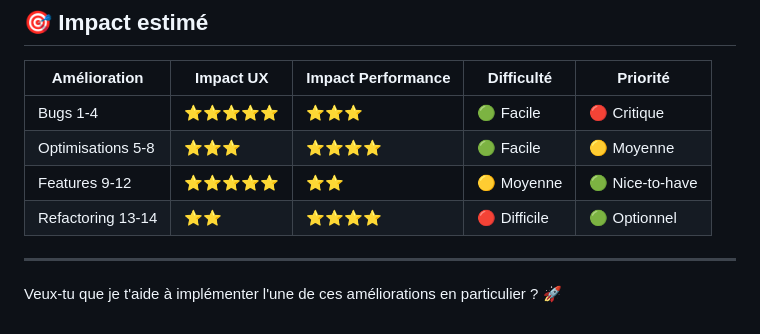
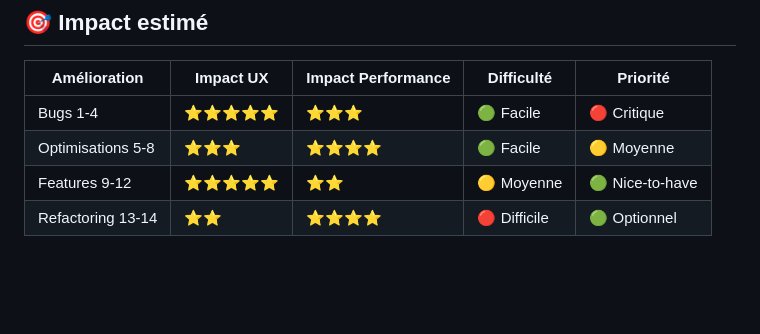
Before and after one commit to TIiIC/mon-dashboard-pea, a Markdown page: TodoList.md, the part around the change. Drawn GitHub-style; blank space fills up the shorter version.

```diff
--- a/TodoList.md
+++ b/TodoList.md
@@ -671,7 +671,3 @@ modalManager.open('transactionModal');
 | Optimisations 5-8 | ⭐⭐⭐ | ⭐⭐⭐⭐ | 🟢 Facile | 🟡 Moyenne |
 | Features 9-12 | ⭐⭐⭐⭐⭐ | ⭐⭐ | 🟡 Moyenne | 🟢 Nice-to-have |
 | Refactoring 13-14 | ⭐⭐ | ⭐⭐⭐⭐ | 🔴 Difficile | 🟢 Optionnel |
-
----
-
-Veux-tu que je t'aide à implémenter l'une de ces améliorations en particulier ? 🚀
```
